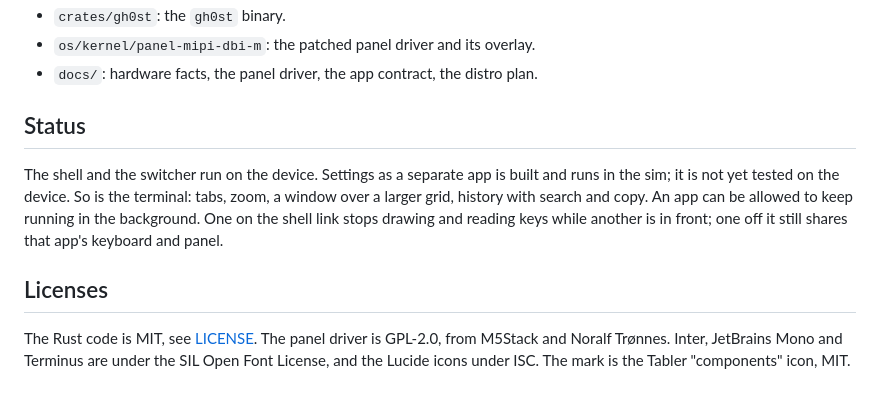
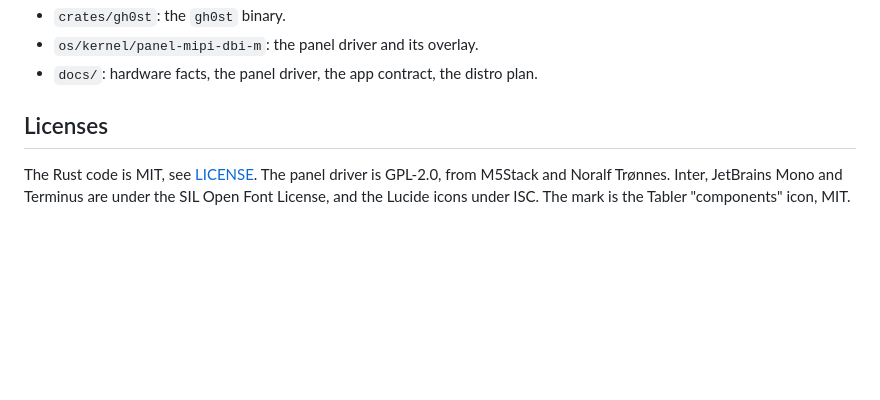
Before and after one commit to therezor/CardPuterZeroOS, a Markdown page: README.md, the part around one of its changes. GitHub-like rendering; blank space fills up the shorter version.

```diff
--- a/README.md
+++ b/README.md
@@ -100,18 +147,10 @@ as PNGs.
 - `crates/gh0st`: the `gh0st` binary.
-- `os/kernel/panel-mipi-dbi-m`: the patched panel driver and its overlay.
+- `os/kernel/panel-mipi-dbi-m`: the panel driver and its overlay.
 - `docs/`: hardware facts, the panel driver, the app contract, the distro plan.
-
-## Status
-
-The shell and the switcher run on the device. Settings as a separate app is
-built and runs in the sim; it is not yet tested on the device. So is the
-terminal: tabs, zoom, a window over a larger grid, history with search and
-copy. An app can be allowed to keep running in the background. One on the
-shell link stops drawing and reading keys while another is in front; one off
-it still shares that app's keyboard and panel.
 
 ## Licenses
 
-The Rust code is MIT, see [LICENSE](LICENSE). The panel driver is GPL-2.0, from M5Stack and Noralf
-Trønnes. Inter, JetBrains Mono and Terminus are under the SIL Open Font License, and
-the Lucide icons under ISC. The mark is the Tabler "components" icon, MIT.
+The Rust code is MIT, see [LICENSE](LICENSE). The panel driver is GPL-2.0, from
+M5Stack and Noralf Trønnes. Inter, JetBrains Mono and Terminus are under the
+SIL Open Font License, and the Lucide icons under ISC. The mark is the Tabler
+"components" icon, MIT.
```
Also changed, not shown: other parts of README.md (+109 -62 lines), docs/screenshots/settings.png (added), docs/screenshots/switcher.png (added).
